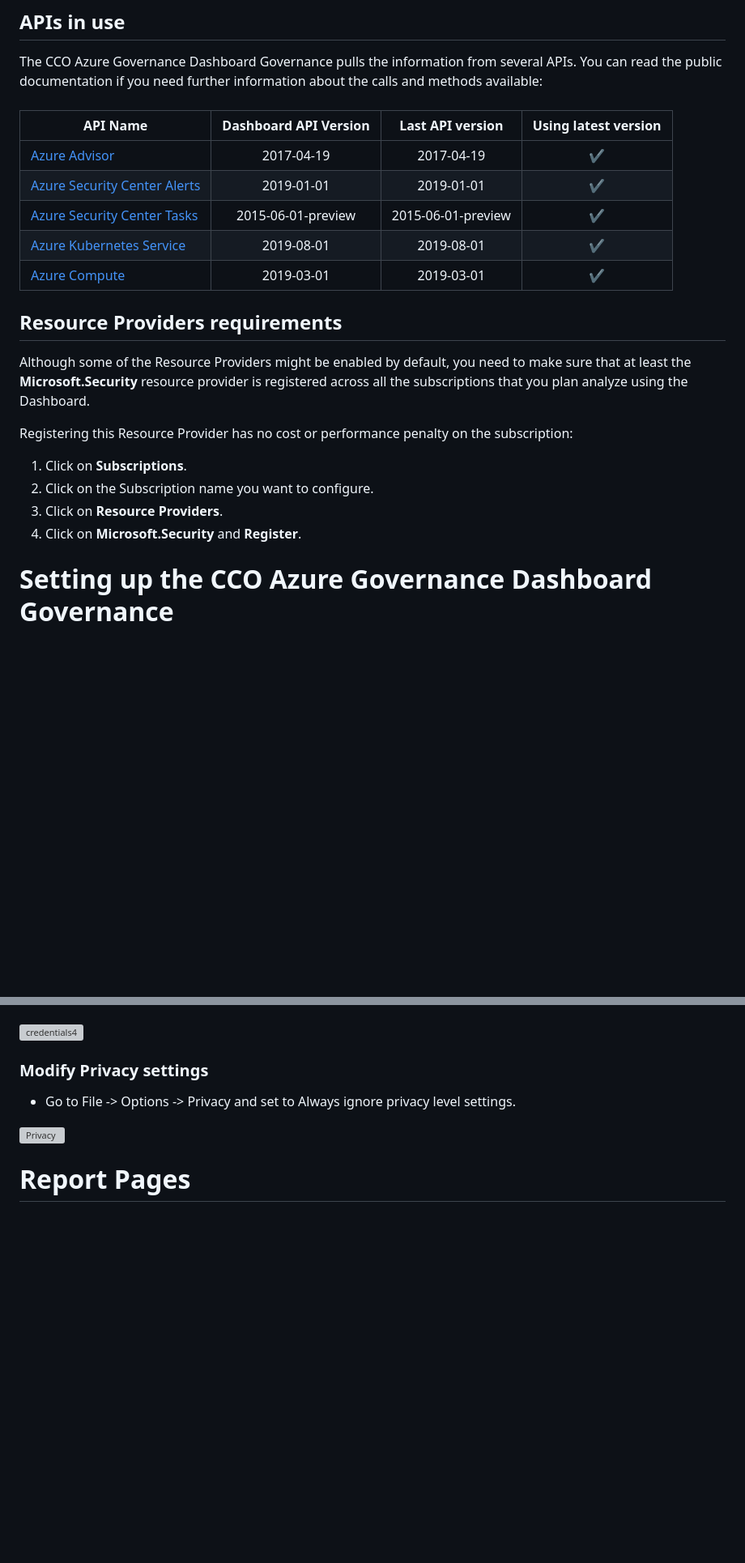
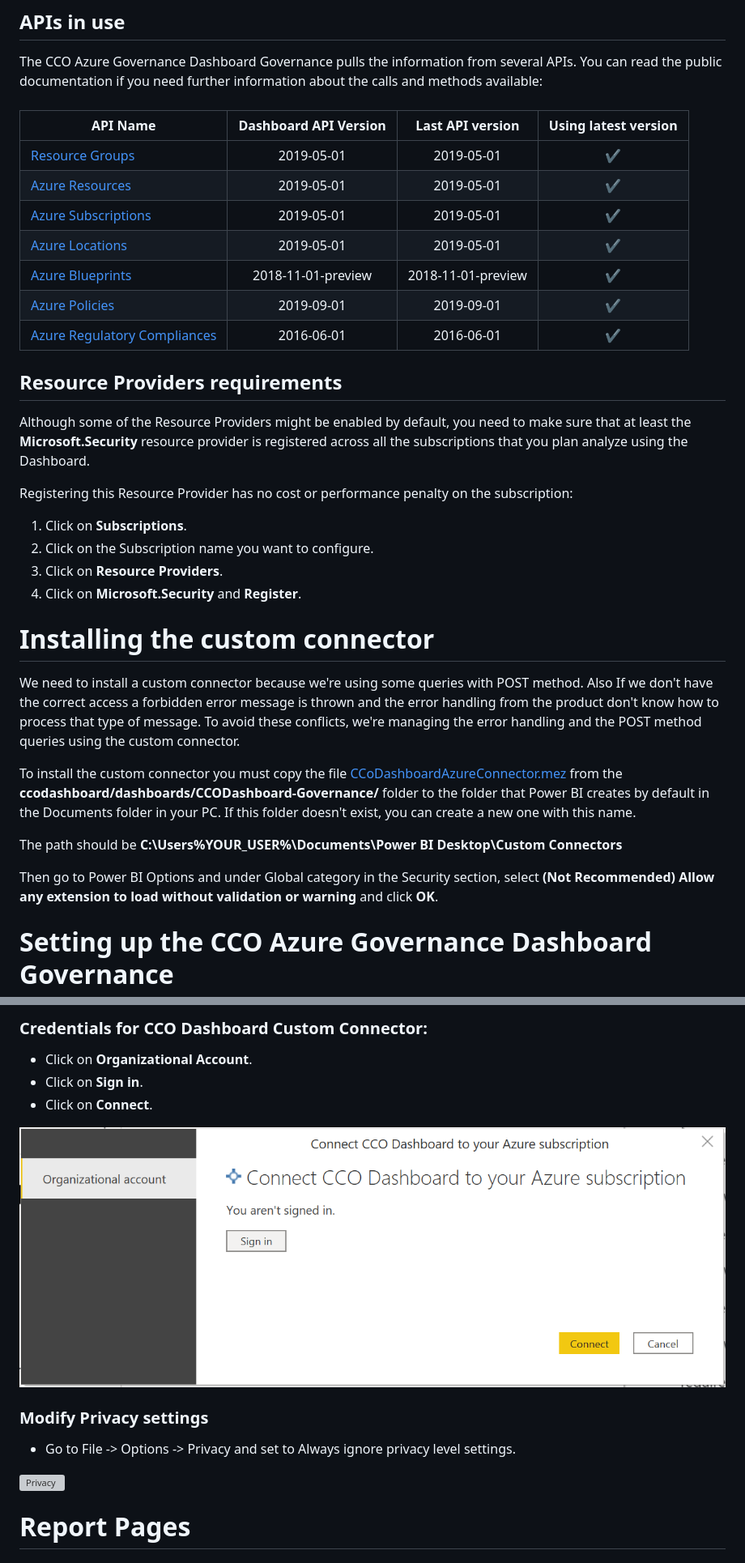
Before and after one commit to Azure/CCOInsights, a Markdown page: dashboards/CCODashboard-Governance/DeploymentGuide.md, 2 parts joined by grey strips. Shown at 81% size. Rendered like a GitHub page; pictures changed too: install/images/customconnector.PNG (added); blank space fills up the shorter version; grey boxes are pictures that could not be loaded.

Commit message:
customconnector

```diff
--- a/dashboards/CCODashboard-Governance/DeploymentGuide.md
+++ b/dashboards/CCODashboard-Governance/DeploymentGuide.md
@@ -40,11 +42,14 @@ The CCO Azure Governance Dashboard Governance pulls the information from several
 
 | API Name| Dashboard API Version | Last API version | Using latest version|
 | --- | :---: | :---: |:---: |
-| [Azure Advisor](https://docs.microsoft.com/en-us/rest/api/advisor/) | 2017-04-19|2017-04-19|:heavy_check_mark:|
-| [Azure Security Center Alerts](https://msdn.microsoft.com/en/US/library/mt704034(Azure.100).aspx)  |2019-01-01 |2019-01-01|:heavy_check_mark:|
-| [Azure Security Center Tasks](https://msdn.microsoft.com/en/US/library/mt704034(Azure.100).aspx)  |2015-06-01-preview |2015-06-01-preview|:heavy_check_mark:|
-| [Azure Kubernetes Service](https://docs.microsoft.com/en-us/rest/api/aks) | 2019-08-01|2019-08-01|:heavy_check_mark:|
-| [Azure Compute](https://docs.microsoft.com/en-us/rest/api/compute) | 2019-03-01|2019-03-01|:heavy_check_mark:|
+| [Resource Groups](https://docs.microsoft.com/en-us/rest/api/resources/resourcegroups)  |2019-05-01 |2019-05-01|:heavy_check_mark:|
+| [Azure Resources](https://docs.microsoft.com/en-us/rest/api/resources/resources)  |2019-05-01 |2019-05-01|:heavy_check_mark:|
+| [Azure Subscriptions](https://docs.microsoft.com/en-us/rest/api/resources/subscriptions)  |2019-05-01 |2019-05-01|:heavy_check_mark:|
+| [Azure Locations](https://docs.microsoft.com/en-us/rest/api/resources/subscriptions/listlocations)  |2019-05-01 |2019-05-01|:heavy_check_mark:|
+| [Azure Blueprints](https://docs.microsoft.com/en-us/rest/api/resources/subscriptions/listlocations)  |2018-11-01-preview |2018-11-01-preview|:heavy_check_mark:|
+| [Azure Policies](https://docs.microsoft.com/en-us/rest/api/resources/subscriptions/listlocations)  |2019-09-01 |2019-09-01|:heavy_check_mark:|
+| [Azure Regulatory Compliances](https://docs.microsoft.com/en-us/rest/api/resources/subscriptions/listlocations)  |2016-06-01 |2016-06-01|:heavy_check_mark:|
+
 
 
 <div style="text-align: justify">
@@ -61,6 +66,15 @@ Registering this Resource Provider has no cost or performance penalty on the sub
 3. Click on **Resource Providers**.
 4. Click on **Microsoft.Security** and **Register**.
 
+# Installing the custom connector
+
+We need to install a custom connector because we're using some queries with POST method. Also If we don't have the correct access a forbidden error message is thrown and the error handling from the product don't know how to process that type of message. To avoid these conflicts, we're managing the error handling and the POST method queries using the custom connector.
+
+To install the custom connector you must copy the file [CCoDashboardAzureConnector.mez](https://github.com/josunefon/ccodashboard/blob/master/dashboards/CCODashboard-Governance/CcoDashboardAzureConnector.mez) from the **ccodashboard/dashboards/CCODashboard-Governance/** folder to the folder that Power BI creates by default in the Documents folder in your PC. If this folder doesn't exist, you can create a new one with this name.
+
+The path should be **C:\Users\%YOUR_USER%\Documents\Power BI Desktop\Custom Connectors**
+
+Then go to Power BI Options and under Global category in the Security section, select **(Not Recommended) Allow any extension to load without validation or warning** and click **OK**.
 
 # Setting up the CCO Azure Governance Dashboard Governance
 ## Credentials
@@ -89,6 +105,10 @@ If the permissions and credentials are properly flushed it should ask you for cr
 
+### Credentials for <span>CCO Dashboard Custom Connector</span>:
+- Click on **Organizational Account**.
+- Click on **Sign in**.
+- Click on **Connect**.
 
-![credentials4](/install/images/Credentials4.png)
+![credentials4](/install/images/customconnector.PNG)
 
 
 ### Modify Privacy settings
```
Also changed, not shown: other parts of dashboards/CCODashboard-Governance/DeploymentGuide.md (+4 -0 lines).
